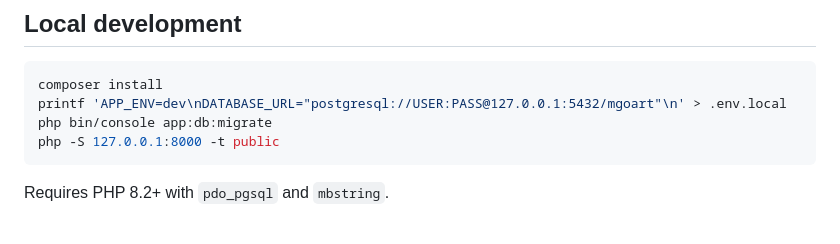
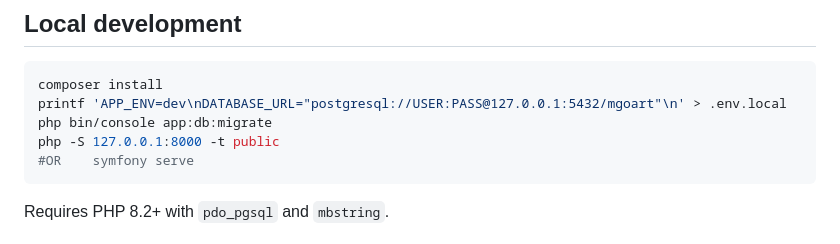
Before and after one commit to sizilkrishna/api-symfony-php, a Markdown page: README.md, the part around the change. Drawn GitHub-style.

Commit message:
Add alternative command for Symfony server

````diff
--- a/README.md
+++ b/README.md
@@ -20,6 +20,7 @@ composer install
 printf 'APP_ENV=dev\nDATABASE_URL="postgresql://USER:PASS@127.0.0.1:5432/mgoart"\n' > .env.local
 php bin/console app:db:migrate
 php -S 127.0.0.1:8000 -t public
+#OR    symfony serve
 ```
 
 Requires PHP 8.2+ with `pdo_pgsql` and `mbstring`.
````
